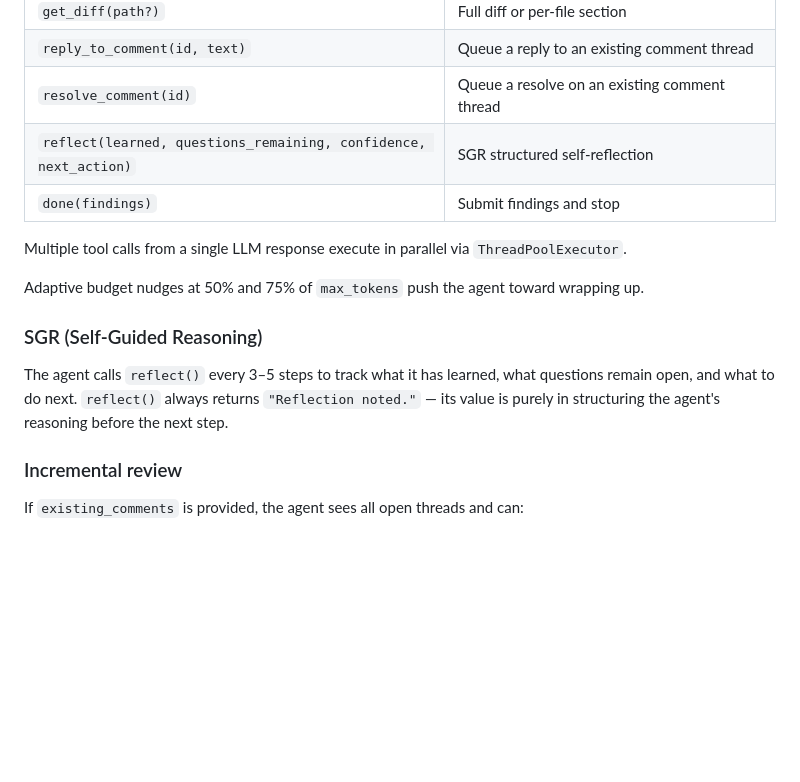
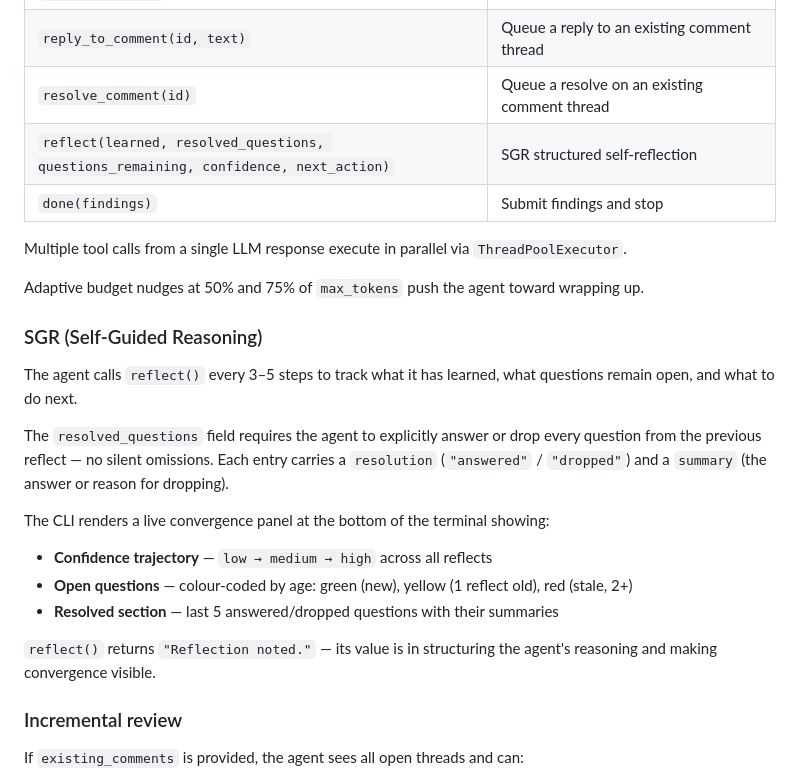
Before and after one commit to andreyzebin/diff-graph, a Markdown page: README.md, the part around the change. GitHub-like rendering; blank space fills up the shorter version.

Commit message:
Update README and AGENTS.md for SGR resolved_questions and live convergence panel
Co-Authored-By: Claude Sonnet 4.6 <noreply@anthropic.com>

```diff
--- a/README.md
+++ b/README.md
@@ -210,7 +210,7 @@ ReAct loop up to `max_steps`. Tools:
 | `get_diff(path?)` | Full diff or per-file section |
 | `reply_to_comment(id, text)` | Queue a reply to an existing comment thread |
 | `resolve_comment(id)` | Queue a resolve on an existing comment thread |
-| `reflect(learned, questions_remaining, confidence, next_action)` | SGR structured self-reflection |
+| `reflect(learned, resolved_questions, questions_remaining, confidence, next_action)` | SGR structured self-reflection |
 | `done(findings)` | Submit findings and stop |
 
 Multiple tool calls from a single LLM response execute in parallel via `ThreadPoolExecutor`.
@@ -219,7 +219,16 @@ Adaptive budget nudges at 50% and 75% of `max_tokens` push the agent toward wrap
 
 ### SGR (Self-Guided Reasoning)
 
-The agent calls `reflect()` every 3–5 steps to track what it has learned, what questions remain open, and what to do next. `reflect()` always returns `"Reflection noted."` — its value is purely in structuring the agent's reasoning before the next step.
+The agent calls `reflect()` every 3–5 steps to track what it has learned, what questions remain open, and what to do next.
+
+The `resolved_questions` field requires the agent to explicitly answer or drop every question from the previous reflect — no silent omissions. Each entry carries a `resolution` (`"answered"` / `"dropped"`) and a `summary` (the answer or reason for dropping).
+
+The CLI renders a live convergence panel at the bottom of the terminal showing:
+- **Confidence trajectory** — `low → medium → high` across all reflects
+- **Open questions** — colour-coded by age: green (new), yellow (1 reflect old), red (stale, 2+)
+- **Resolved section** — last 5 answered/dropped questions with their summaries
+
+`reflect()` returns `"Reflection noted."` — its value is in structuring the agent's reasoning and making convergence visible.
 
 ### Incremental review
 
```
Also changed, not shown: AGENTS.md (+8 -3 lines).
